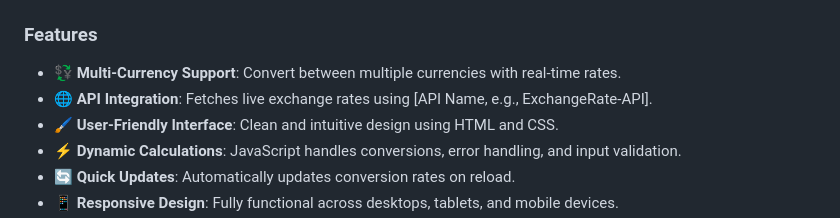
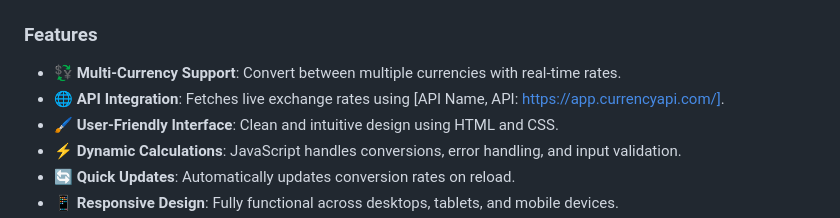
Before and after one commit to DipanshuRaj2/JavaScript-Project, a Markdown page: README.md, the part around the change. GitHub-like rendering.

```diff
--- a/README.md
+++ b/README.md
@@ -38,7 +38,7 @@ Experience it here: [Rock, Paper, Scissors Live]https://rock-paper-scissors-js-c
 
 ### Features
 - 💱 **Multi-Currency Support**: Convert between multiple currencies with real-time rates.
-- 🌐 **API Integration**: Fetches live exchange rates using [API Name, e.g., ExchangeRate-API].
+- 🌐 **API Integration**: Fetches live exchange rates using [API Name, API: https://app.currencyapi.com/].
 - 🖌️ **User-Friendly Interface**: Clean and intuitive design using HTML and CSS.
 - ⚡ **Dynamic Calculations**: JavaScript handles conversions, error handling, and input validation.
 - 🔄 **Quick Updates**: Automatically updates conversion rates on reload.
```
